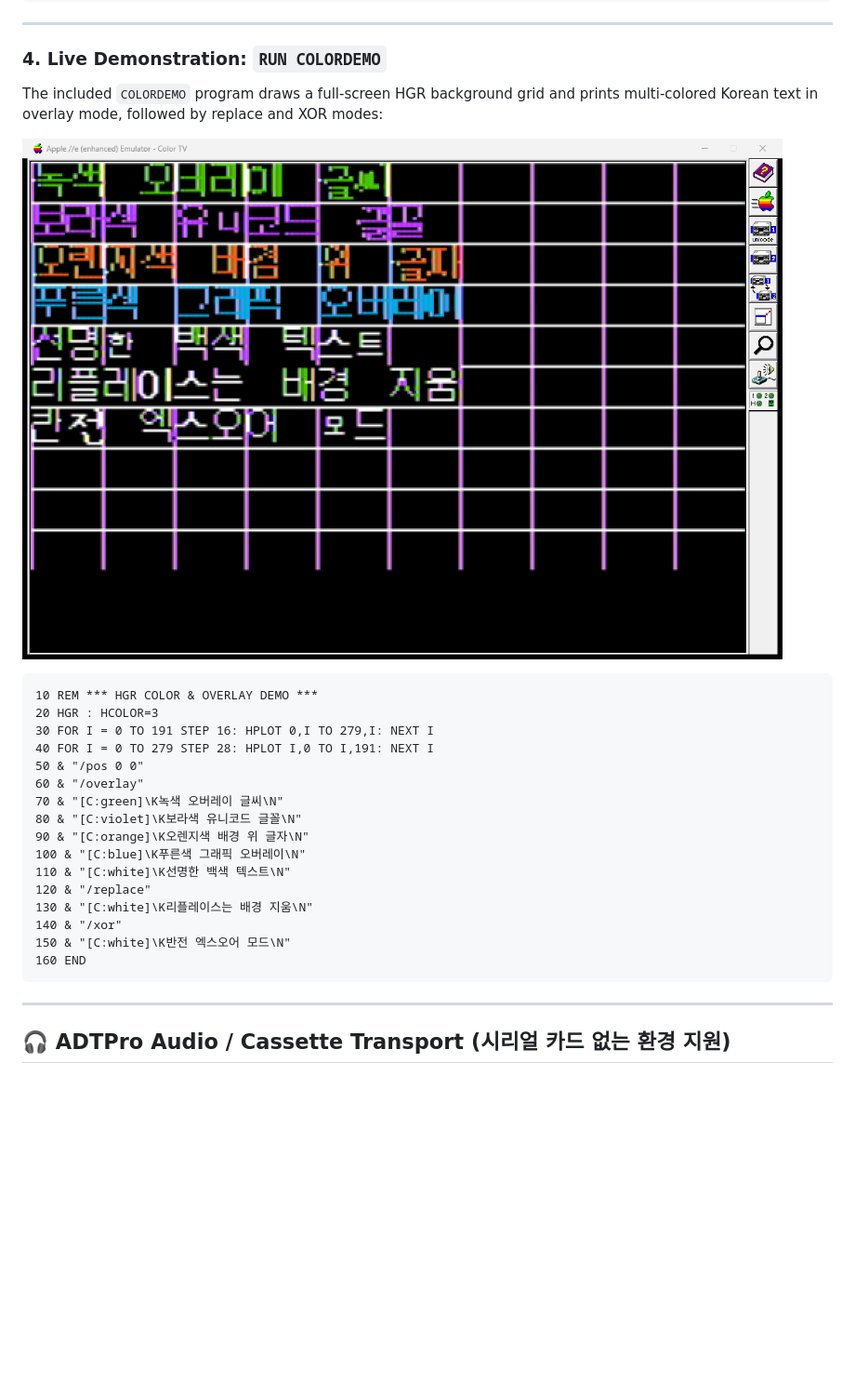
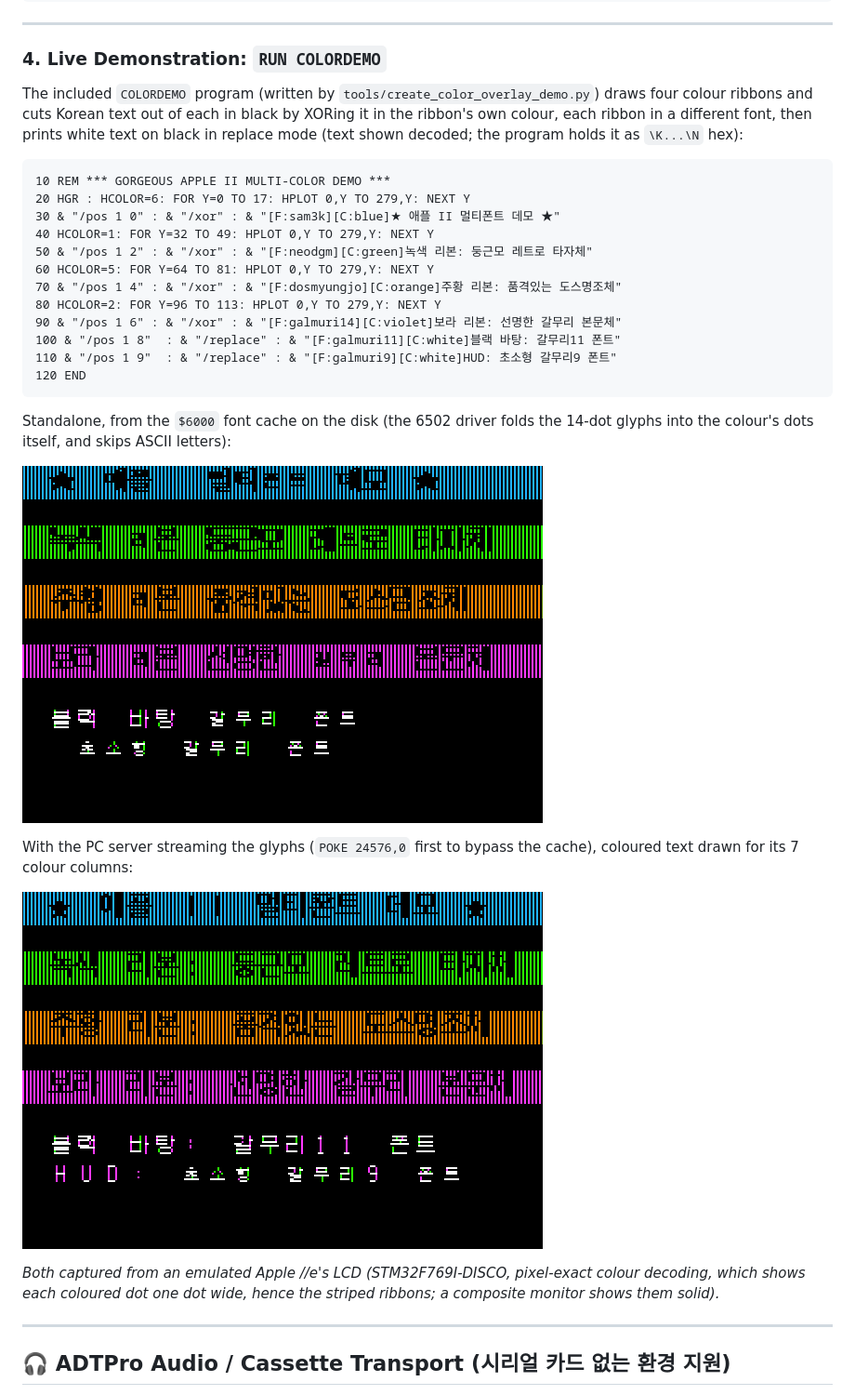
Before and after one commit to mildstorm/apple2-unicode-bridge, a Markdown page: README.md, the part around one of its changes. Shown at 93% size. Drawn GitHub-style; pictures changed too: docs/images/board_colordemo_cache.png (added), docs/images/board_colordemo_server.png (added); blank space fills up the shorter version.

````diff
--- a/README.md
+++ b/README.md
@@ -624,28 +629,32 @@ Switch color or drawing mode mid-sentence without line breaks:
 
 ### 4. Live Demonstration: `RUN COLORDEMO`
 
-The included `COLORDEMO` program draws a full-screen HGR background grid and prints multi-colored Korean text in overlay mode, followed by replace and XOR modes:
-
-![Verified Color & Overlay Standalone Demo](docs/images/actual_applewin_live_colordemo.png)
+The included `COLORDEMO` program (written by `tools/create_color_overlay_demo.py`) draws four colour ribbons and cuts Korean text out of each in black by XORing it in the ribbon's own colour, each ribbon in a different font, then prints white text on black in replace mode (text shown decoded; the program holds it as `\K...\N` hex):
 
 ```basic
-10 REM *** HGR COLOR & OVERLAY DEMO ***
-20 HGR : HCOLOR=3
-30 FOR I = 0 TO 191 STEP 16: HPLOT 0,I TO 279,I: NEXT I
-40 FOR I = 0 TO 279 STEP 28: HPLOT I,0 TO I,191: NEXT I
-50 & "/pos 0 0"
-60 & "/overlay"
-70 & "[C:green]\K녹색 오버레이 글씨\N"
-80 & "[C:violet]\K보라색 유니코드 글꼴\N"
-90 & "[C:orange]\K오렌지색 배경 위 글자\N"
-100 & "[C:blue]\K푸른색 그래픽 오버레이\N"
-110 & "[C:white]\K선명한 백색 텍스트\N"
-120 & "/replace"
-130 & "[C:white]\K리플레이스는 배경 지움\N"
-140 & "/xor"
-150 & "[C:white]\K반전 엑스오어 모드\N"
-160 END
+10 REM *** GORGEOUS APPLE II MULTI-COLOR DEMO ***
+20 HGR : HCOLOR=6: FOR Y=0 TO 17: HPLOT 0,Y TO 279,Y: NEXT Y
+30 & "/pos 1 0" : & "/xor" : & "[F:sam3k][C:blue]★ 애플 II 멀티폰트 데모 ★"
+40 HCOLOR=1: FOR Y=32 TO 49: HPLOT 0,Y TO 279,Y: NEXT Y
+50 & "/pos 1 2" : & "/xor" : & "[F:neodgm][C:green]녹색 리본: 둥근모 레트로 타자체"
+60 HCOLOR=5: FOR Y=64 TO 81: HPLOT 0,Y TO 279,Y: NEXT Y
+70 & "/pos 1 4" : & "/xor" : & "[F:dosmyungjo][C:orange]주황 리본: 품격있는 도스명조체"
+80 HCOLOR=2: FOR Y=96 TO 113: HPLOT 0,Y TO 279,Y: NEXT Y
+90 & "/pos 1 6" : & "/xor" : & "[F:galmuri14][C:violet]보라 리본: 선명한 갈무리 본문체"
+100 & "/pos 1 8"  : & "/replace" : & "[F:galmuri11][C:white]블랙 바탕: 갈무리11 폰트"
+110 & "/pos 1 9"  : & "/replace" : & "[F:galmuri9][C:white]HUD: 초소형 갈무리9 폰트"
+120 END
 ```
+
+Standalone, from the `$6000` font cache on the disk (the 6502 driver folds the 14-dot glyphs into the colour's dots itself, and skips ASCII letters):
+
+![COLORDEMO from the disk font cache](docs/images/board_colordemo_cache.png)
+
+With the PC server streaming the glyphs (`POKE 24576,0` first to bypass the cache), coloured text drawn for its 7 colour columns:
+
+![COLORDEMO through the PC server](docs/images/board_colordemo_server.png)
+
+*Both captured from an emulated Apple //e's LCD (STM32F769I-DISCO, pixel-exact colour decoding, which shows each coloured dot one dot wide, hence the striped ribbons; a composite monitor shows them solid).*
 
 ---
 
````
Also changed, not shown: other parts of README.md (+6 -1 lines), README_HANGUL.md (+27 -20 lines), 7 other files.
